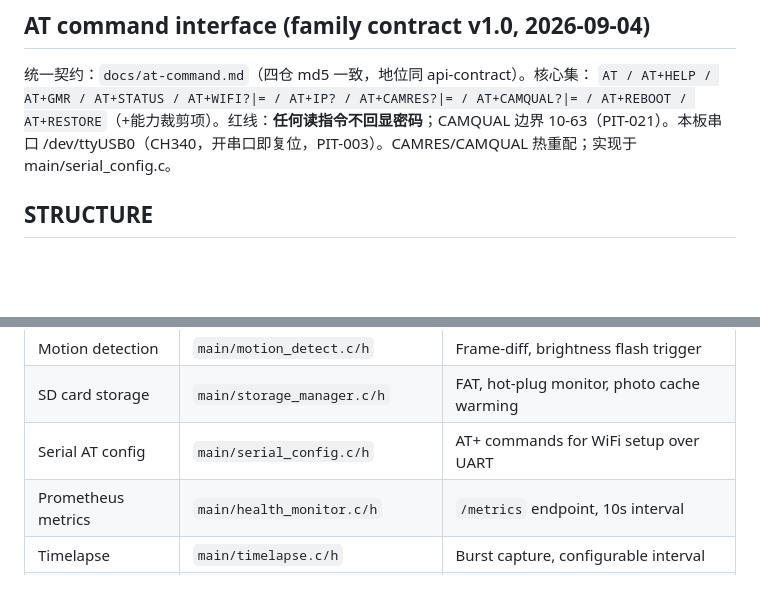
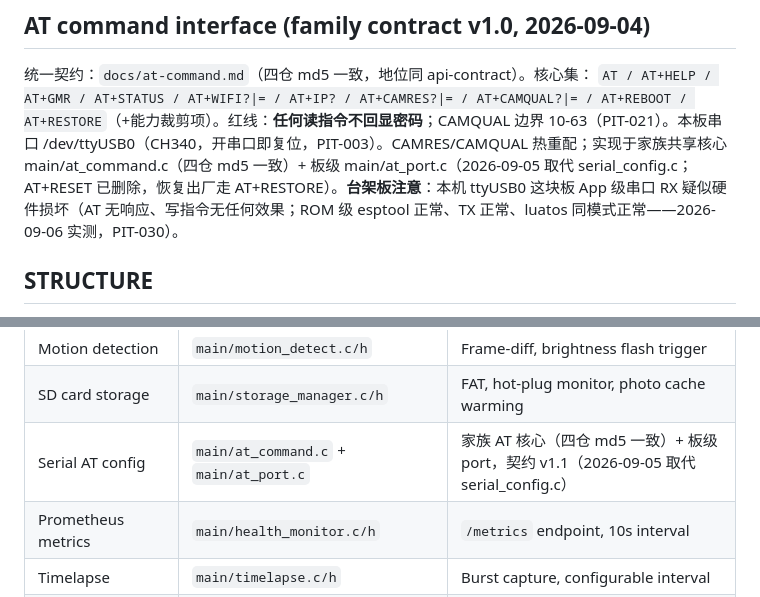
Before and after one commit to Mi-Bee-Studio/ai-thinker-esp32-cam, a Markdown page: AGENTS.md, 2 parts joined by grey strips. Rendered like a GitHub page; blank space fills up the shorter version.

Commit message:
docs(AGENTS): AT module rename (family core + port) + bench-board serial-RX hardware caveat (PIT-030)

```diff
--- a/AGENTS.md
+++ b/AGENTS.md
@@ -9,7 +9,7 @@ ESP32-CAM firmware (mibee-cam) — OV2640 camera with MJPEG streaming, motion de
 统一契约：`docs/at-command.md`（四仓 md5 一致，地位同 api-contract）。核心集：
 `AT / AT+HELP / AT+GMR / AT+STATUS / AT+WIFI?|= / AT+IP? / AT+CAMRES?|= / AT+CAMQUAL?|= /
 AT+REBOOT / AT+RESTORE`（+能力裁剪项）。红线：**任何读指令不回显密码**；CAMQUAL 边界
-10-63（PIT-021）。本板串口 /dev/ttyUSB0（CH340，开串口即复位，PIT-003）。CAMRES/CAMQUAL 热重配；实现于 main/serial_config.c。
+10-63（PIT-021）。本板串口 /dev/ttyUSB0（CH340，开串口即复位，PIT-003）。CAMRES/CAMQUAL 热重配；实现于家族共享核心 main/at_command.c（四仓 md5 一致）+ 板级 main/at_port.c（2026-09-05 取代 serial_config.c；AT+RESET 已删除，恢复出厂走 AT+RESTORE）。**台架板注意**：本机 ttyUSB0 这块板 App 级串口 RX 疑似硬件损坏（AT 无响应、写指令无任何效果；ROM 级 esptool 正常、TX 正常、luatos 同模式正常——2026-09-06 实测，PIT-030）。
 
 ## STRUCTURE
 
@@ -29,7 +29,7 @@ AT+REBOOT / AT+RESTORE`（+能力裁剪项）。红线：**任何读指令不回
 | MJPEG streaming | `main/mjpeg_streamer.c/h` | 2-client limit, async mode |
 | Motion detection | `main/motion_detect.c/h` | Frame-diff, brightness flash trigger |
 | SD card storage | `main/storage_manager.c/h` | FAT, hot-plug monitor, photo cache warming |
-| Serial AT config | `main/serial_config.c/h` | AT+ commands for WiFi setup over UART |
+| Serial AT config | `main/at_command.c` + `main/at_port.c` | 家族 AT 核心（四仓 md5 一致）+ 板级 port，契约 v1.1（2026-09-05 取代 serial_config.c） |
 | Prometheus metrics | `main/health_monitor.c/h` | `/metrics` endpoint, 10s interval |
 | Timelapse | `main/timelapse.c/h` | Burst capture, configurable interval |
 | Partition layout | `partitions.csv` | nvs 24KB + phy_init 4KB + factory 3.5MB + otadata + spiffs 432KB |
```
